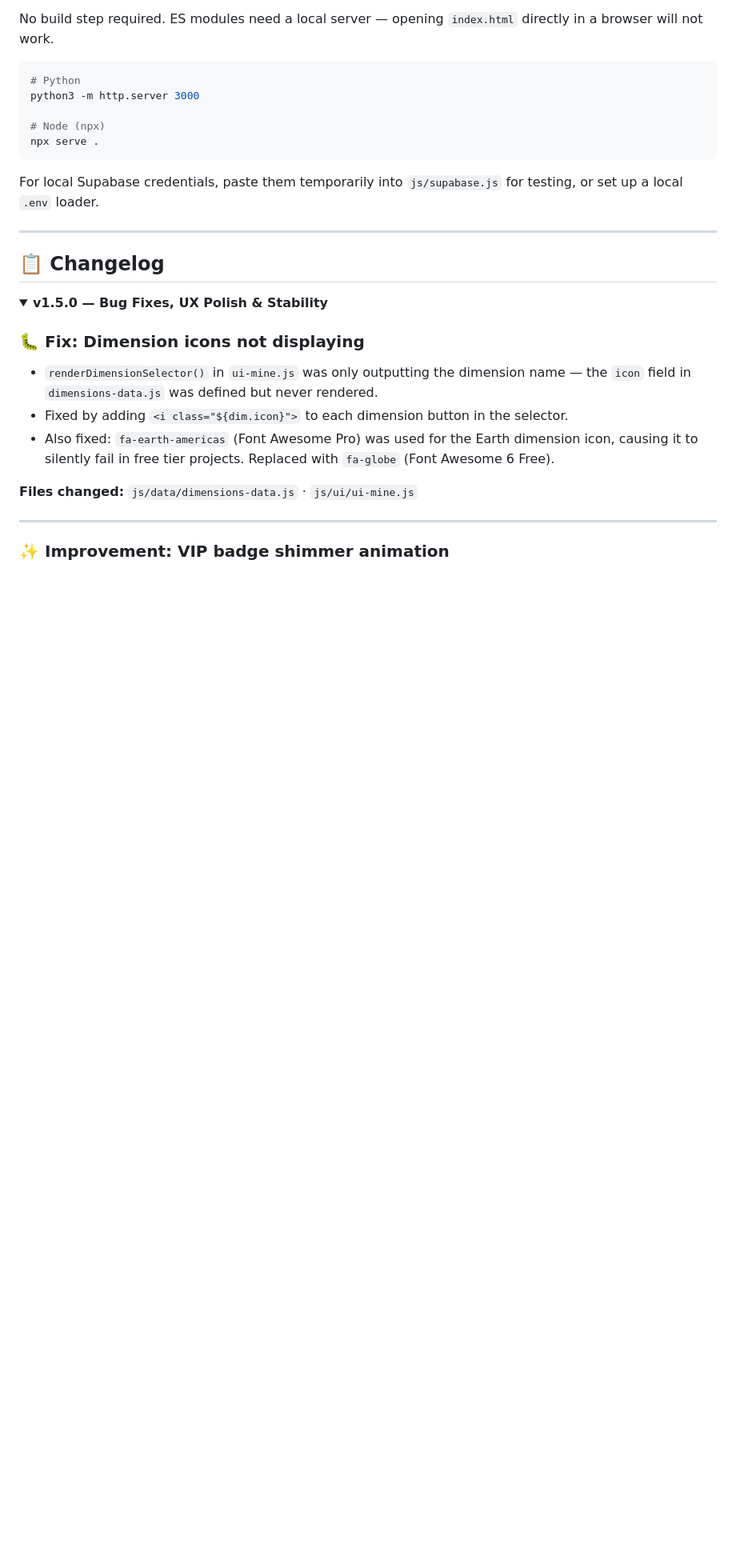
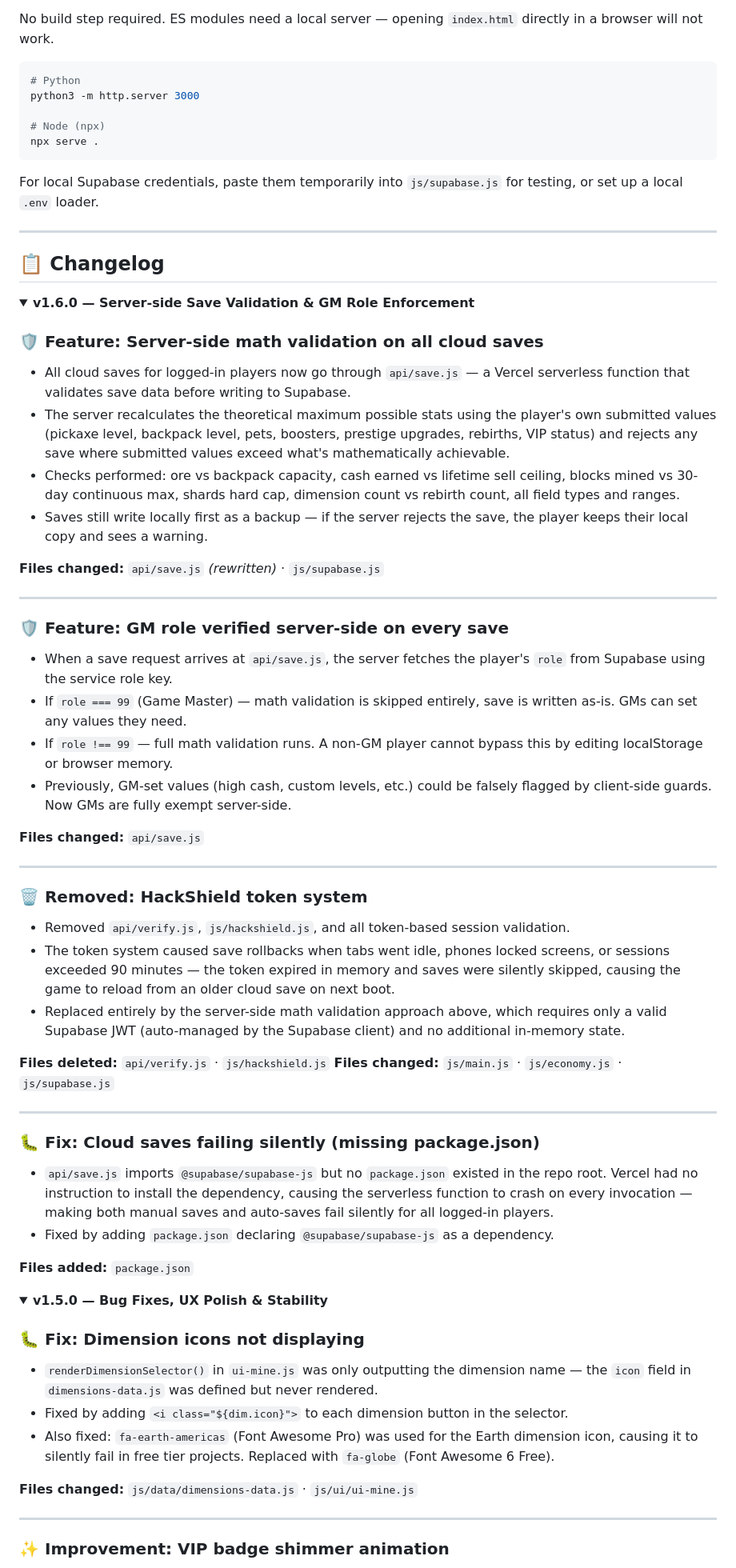
Before and after one commit to secret-paboz/idle-miners, a Markdown page: README.md, the part around one of its changes. Shown at 80% size. Drawn GitHub-style; folded sections open; blank space fills up the shorter version.

```diff
--- a/README.md
+++ b/README.md
@@ -256,6 +260,47 @@ For local Supabase credentials, paste them temporarily into `js/supabase.js` for
 ---
 
 ## 📋 Changelog
+
+<details>
+<summary><strong>v1.6.0 — Server-side Save Validation & GM Role Enforcement</strong></summary>
+
+### 🛡️ Feature: Server-side math validation on all cloud saves
+- All cloud saves for logged-in players now go through `api/save.js` — a Vercel serverless function that validates save data before writing to Supabase.
+- The server recalculates the theoretical maximum possible stats using the player's own submitted values (pickaxe level, backpack level, pets, boosters, prestige upgrades, rebirths, VIP status) and rejects any save where submitted values exceed what's mathematically achievable.
+- Checks performed: ore vs backpack capacity, cash earned vs lifetime sell ceiling, blocks mined vs 30-day continuous max, shards hard cap, dimension count vs rebirth count, all field types and ranges.
+- Saves still write locally first as a backup — if the server rejects the save, the player keeps their local copy and sees a warning.
+
+**Files changed:** `api/save.js` *(rewritten)* · `js/supabase.js`
+
+---
+
+### 🛡️ Feature: GM role verified server-side on every save
+- When a save request arrives at `api/save.js`, the server fetches the player's `role` from Supabase using the service role key.
+- If `role === 99` (Game Master) — math validation is skipped entirely, save is written as-is. GMs can set any values they need.
+- If `role !== 99` — full math validation runs. A non-GM player cannot bypass this by editing localStorage or browser memory.
+- Previously, GM-set values (high cash, custom levels, etc.) could be falsely flagged by client-side guards. Now GMs are fully exempt server-side.
+
+**Files changed:** `api/save.js`
+
+---
+
+### 🗑️ Removed: HackShield token system
+- Removed `api/verify.js`, `js/hackshield.js`, and all token-based session validation.
+- The token system caused save rollbacks when tabs went idle, phones locked screens, or sessions exceeded 90 minutes — the token expired in memory and saves were silently skipped, causing the game to reload from an older cloud save on next boot.
+- Replaced entirely by the server-side math validation approach above, which requires only a valid Supabase JWT (auto-managed by the Supabase client) and no additional in-memory state.
+
+**Files deleted:** `api/verify.js` · `js/hackshield.js`
+**Files changed:** `js/main.js` · `js/economy.js` · `js/supabase.js`
+
+---
+
+### 🐛 Fix: Cloud saves failing silently (missing package.json)
+- `api/save.js` imports `@supabase/supabase-js` but no `package.json` existed in the repo root. Vercel had no instruction to install the dependency, causing the serverless function to crash on every invocation — making both manual saves and auto-saves fail silently for all logged-in players.
+- Fixed by adding `package.json` declaring `@supabase/supabase-js` as a dependency.
+
+**Files added:** `package.json`
+
+</details>
 
 <details>
 <summary><strong>v1.5.0 — Bug Fixes, UX Polish & Stability</strong></summary>
```
Also changed, not shown: other parts of README.md (+38 -129 lines).
